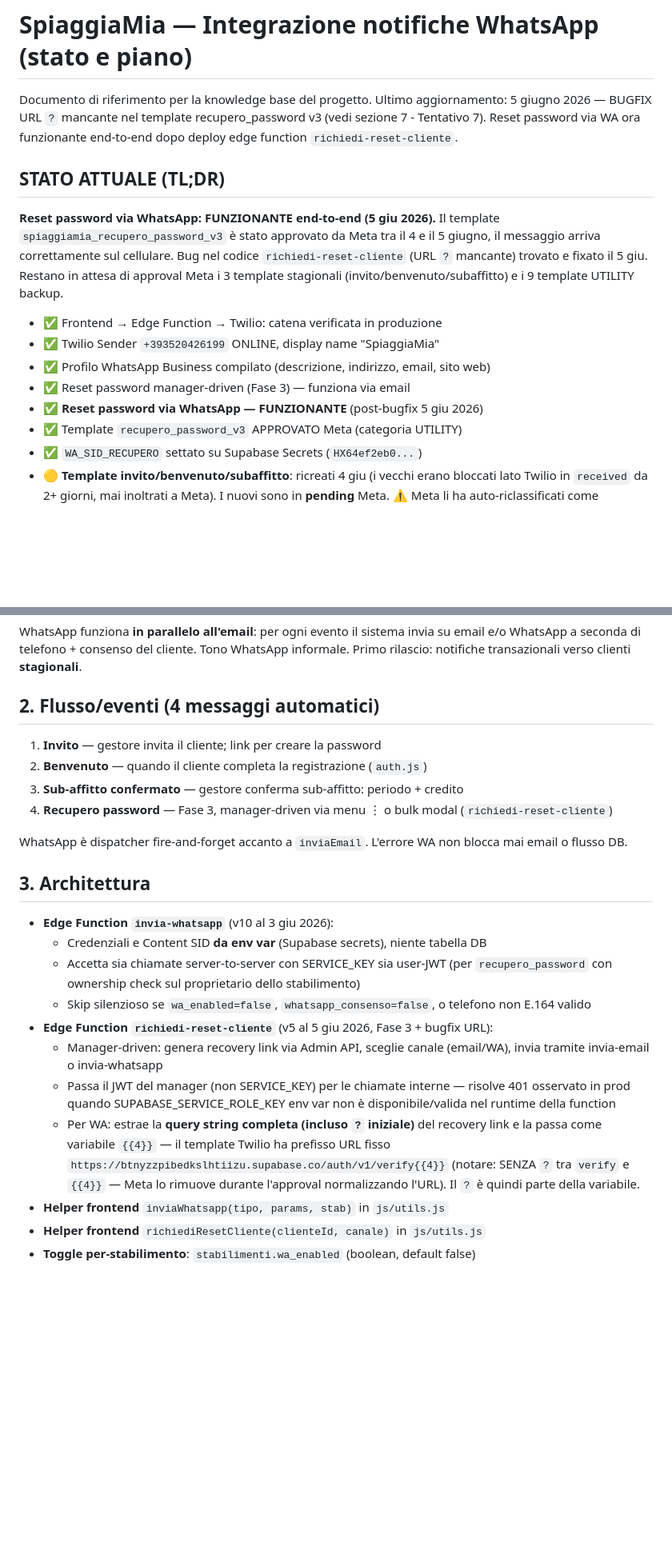
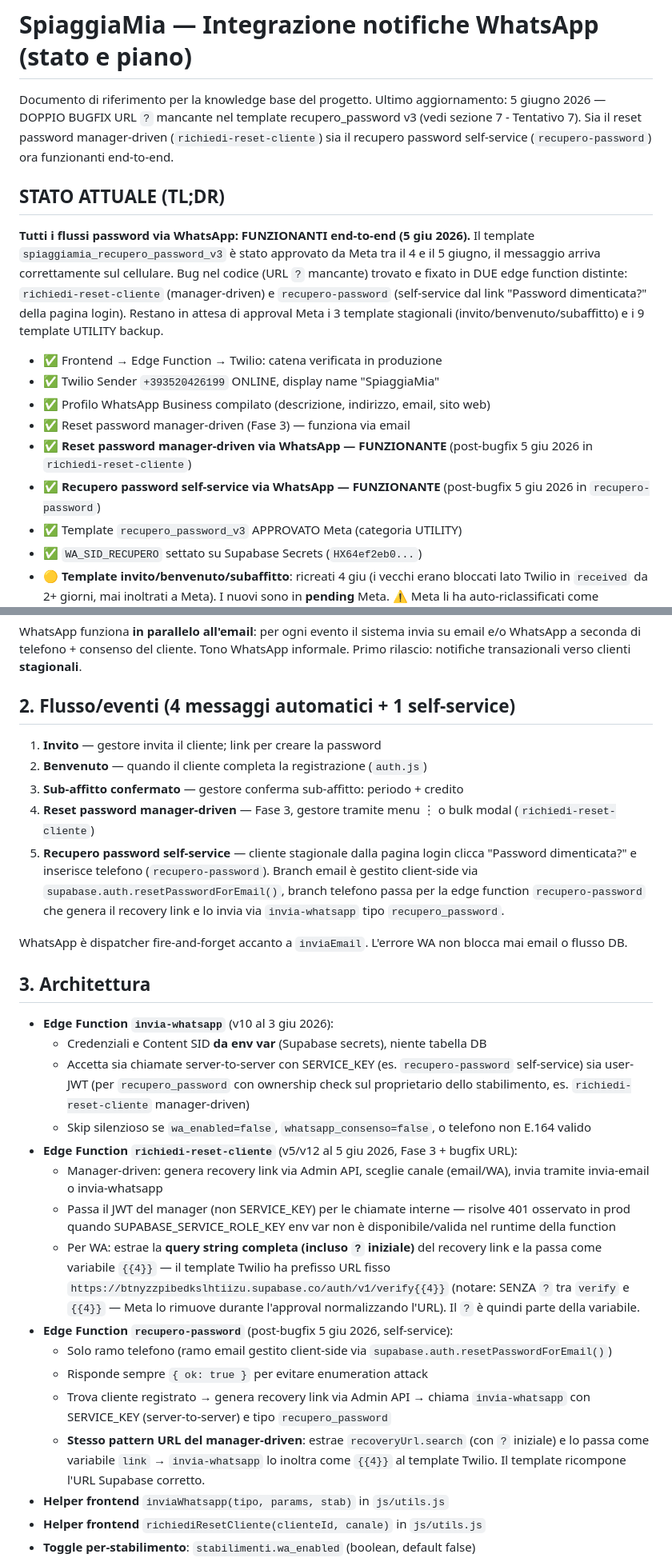
Before and after one commit to matteoposterli-netizen/shareandfun, a Markdown page: WHATSAPP_INTEGRAZIONE.md, 2 parts joined by grey strips. Shown at 80% size. Rendered like a GitHub page; blank space fills up the shorter version.

```diff
--- a/WHATSAPP_INTEGRAZIONE.md
+++ b/WHATSAPP_INTEGRAZIONE.md
@@ -1,24 +1,28 @@
 # SpiaggiaMia — Integrazione notifiche WhatsApp (stato e piano)
 
 Documento di riferimento per la knowledge base del progetto.
-Ultimo aggiornamento: 5 giugno 2026 — BUGFIX URL `?` mancante nel template
-recupero_password v3 (vedi sezione 7 - Tentativo 7). Reset password via WA ora
-funzionante end-to-end dopo deploy edge function `richiedi-reset-cliente`.
+Ultimo aggiornamento: 5 giugno 2026 — DOPPIO BUGFIX URL `?` mancante nel
+template recupero_password v3 (vedi sezione 7 - Tentativo 7). Sia il reset
+password manager-driven (`richiedi-reset-cliente`) sia il recupero password
+self-service (`recupero-password`) ora funzionanti end-to-end.
 
 ## STATO ATTUALE (TL;DR)
 
-**Reset password via WhatsApp: FUNZIONANTE end-to-end (5 giu 2026).** Il
-template `spiaggiamia_recupero_password_v3` è stato approvato da Meta tra il
+**Tutti i flussi password via WhatsApp: FUNZIONANTI end-to-end (5 giu 2026).**
+Il template `spiaggiamia_recupero_password_v3` è stato approvato da Meta tra il
 4 e il 5 giugno, il messaggio arriva correttamente sul cellulare. Bug nel
-codice `richiedi-reset-cliente` (URL `?` mancante) trovato e fixato il
-5 giu. Restano in attesa di approval Meta i 3 template stagionali
-(invito/benvenuto/subaffitto) e i 9 template UTILITY backup.
+codice (URL `?` mancante) trovato e fixato in DUE edge function distinte:
+`richiedi-reset-cliente` (manager-driven) e `recupero-password` (self-service
+dal link "Password dimenticata?" della pagina login). Restano in attesa di
+approval Meta i 3 template stagionali (invito/benvenuto/subaffitto) e i 9
+template UTILITY backup.
 
 - ✅ Frontend → Edge Function → Twilio: catena verificata in produzione
 - ✅ Twilio Sender `+393520426199` ONLINE, display name "SpiaggiaMia"
 - ✅ Profilo WhatsApp Business compilato (descrizione, indirizzo, email, sito web)
 - ✅ Reset password manager-driven (Fase 3) — funziona via email
-- ✅ **Reset password via WhatsApp — FUNZIONANTE** (post-bugfix 5 giu 2026)
+- ✅ **Reset password manager-driven via WhatsApp — FUNZIONANTE** (post-bugfix 5 giu 2026 in `richiedi-reset-cliente`)
+- ✅ **Recupero password self-service via WhatsApp — FUNZIONANTE** (post-bugfix 5 giu 2026 in `recupero-password`)
 - ✅ Template `recupero_password_v3` APPROVATO Meta (categoria UTILITY)
 - ✅ `WA_SID_RECUPERO` settato su Supabase Secrets (`HX64ef2eb0...`)
 - 🟡 **Template invito/benvenuto/subaffitto**: ricreati 4 giu (i vecchi erano
@@ -45,13 +49,18 @@ WhatsApp funziona **in parallelo all'email**: per ogni evento il sistema invia s
 email e/o WhatsApp a seconda di telefono + consenso del cliente. Tono WhatsApp
 informale. Primo rilascio: notifiche transazionali verso clienti **stagionali**.
 
-## 2. Flusso/eventi (4 messaggi automatici)
+## 2. Flusso/eventi (4 messaggi automatici + 1 self-service)
 
 1. **Invito** — gestore invita il cliente; link per creare la password
 2. **Benvenuto** — quando il cliente completa la registrazione (`auth.js`)
 3. **Sub-affitto confermato** — gestore conferma sub-affitto: periodo + credito
-4. **Recupero password** — Fase 3, manager-driven via menu ⋮ o bulk modal
+4. **Reset password manager-driven** — Fase 3, gestore tramite menu ⋮ o bulk modal
    (`richiedi-reset-cliente`)
+5. **Recupero password self-service** — cliente stagionale dalla pagina login
+   clicca "Password dimenticata?" e inserisce telefono (`recupero-password`).
+   Branch email è gestito client-side via `supabase.auth.resetPasswordForEmail()`,
+   branch telefono passa per la edge function `recupero-password` che genera
+   il recovery link e lo invia via `invia-whatsapp` tipo `recupero_password`.
 
 WhatsApp è dispatcher fire-and-forget accanto a `inviaEmail`. L'errore WA non
 blocca mai email o flusso DB.
@@ -60,11 +69,12 @@ blocca mai email o flusso DB.
 
 - **Edge Function `invia-whatsapp`** (v10 al 3 giu 2026):
   - Credenziali e Content SID **da env var** (Supabase secrets), niente tabella DB
-  - Accetta sia chiamate server-to-server con SERVICE_KEY sia user-JWT (per
-    `recupero_password` con ownership check sul proprietario dello stabilimento)
+  - Accetta sia chiamate server-to-server con SERVICE_KEY (es. `recupero-password`
+    self-service) sia user-JWT (per `recupero_password` con ownership check sul
+    proprietario dello stabilimento, es. `richiedi-reset-cliente` manager-driven)
   - Skip silenzioso se `wa_enabled=false`, `whatsapp_consenso=false`, o telefono
     non E.164 valido
-- **Edge Function `richiedi-reset-cliente`** (v5 al 5 giu 2026, Fase 3 + bugfix URL):
+- **Edge Function `richiedi-reset-cliente`** (v5/v12 al 5 giu 2026, Fase 3 + bugfix URL):
   - Manager-driven: genera recovery link via Admin API, sceglie canale (email/WA),
     invia tramite invia-email o invia-whatsapp
   - Passa il JWT del manager (non SERVICE_KEY) per le chiamate interne — risolve
@@ -75,6 +85,16 @@ blocca mai email o flusso DB.
     prefisso URL fisso `https://btnyzzpibedkslhtiizu.supabase.co/auth/v1/verify{{4}}`
     (notare: SENZA `?` tra `verify` e `{{4}}` — Meta lo rimuove durante
     l'approval normalizzando l'URL). Il `?` è quindi parte della variabile.
+- **Edge Function `recupero-password`** (post-bugfix 5 giu 2026, self-service):
+  - Solo ramo telefono (ramo email gestito client-side via
+    `supabase.auth.resetPasswordForEmail()`)
+  - Risponde sempre `{ ok: true }` per evitare enumeration attack
+  - Trova cliente registrato → genera recovery link via Admin API → chiama
+    `invia-whatsapp` con SERVICE_KEY (server-to-server) e tipo `recupero_password`
+  - **Stesso pattern URL del manager-driven**: estrae `recoveryUrl.search` (con
+    `?` iniziale) e lo passa come variabile `link` → `invia-whatsapp` lo
+    inoltra come `{{4}}` al template Twilio. Il template ricompone l'URL
+    Supabase corretto.
 - **Helper frontend** `inviaWhatsapp(tipo, params, stab)` in `js/utils.js`
 - **Helper frontend** `richiediResetCliente(clienteId, canale)` in `js/utils.js`
 - **Toggle per-stabilimento**: `stabilimenti.wa_enabled` (boolean, default false)
```
Also changed, not shown: other parts of WHATSAPP_INTEGRAZIONE.md (+63 -26 lines).
